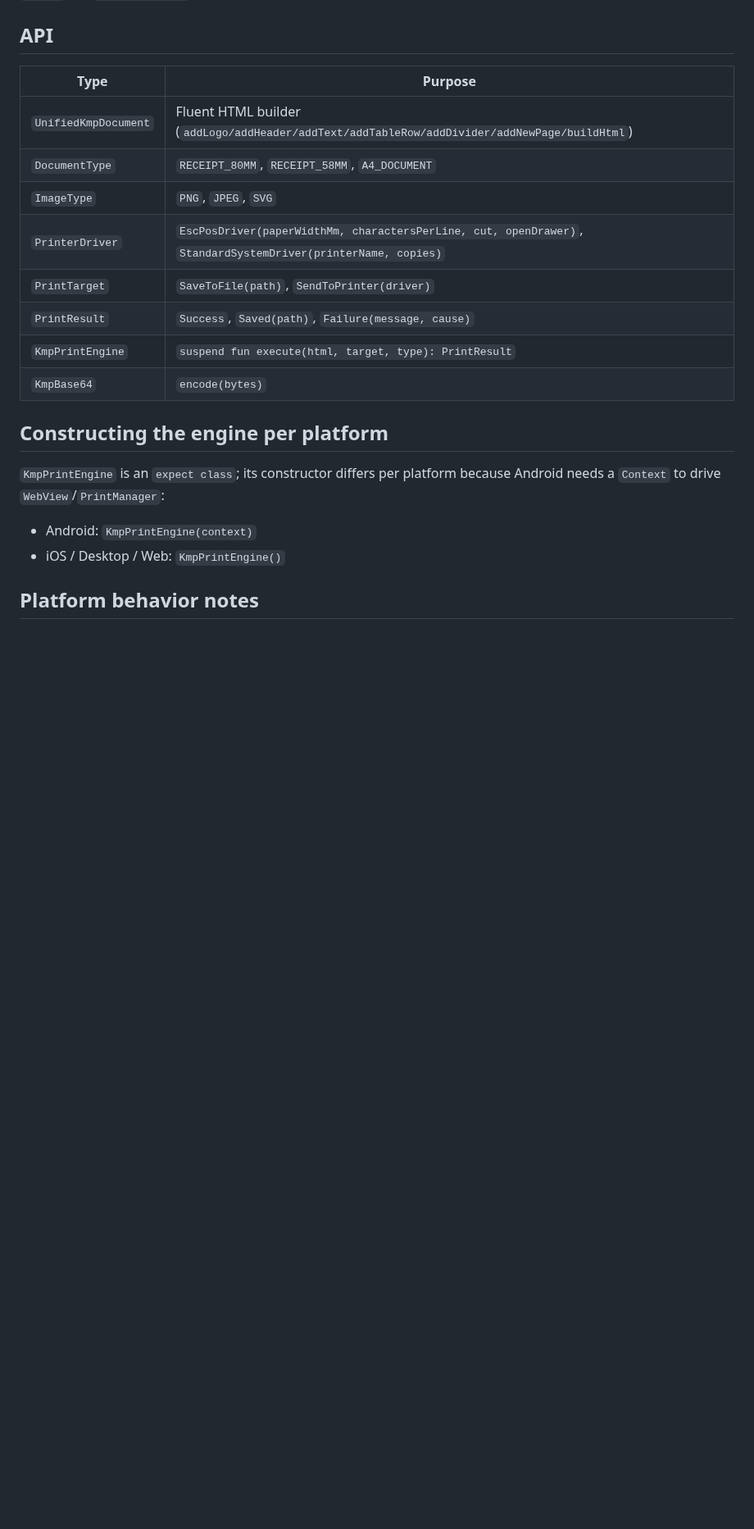
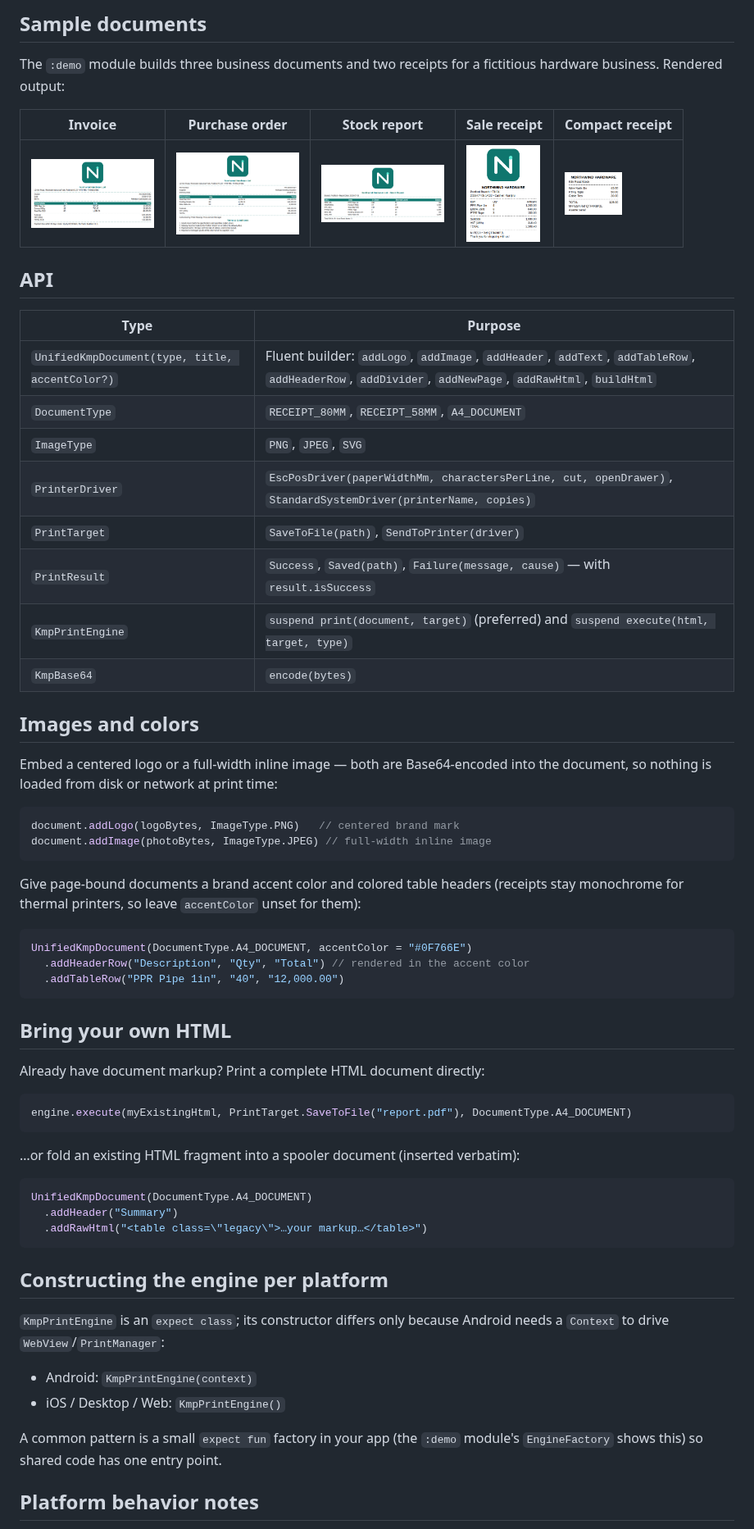
Before and after one commit to ellykits/spooler, a Markdown page: README.md, the part around one of its changes. Shown at 82% size. Rendered like a GitHub page; pictures changed too: docs/images/invoice.png (added), docs/images/purchase-order.png (added), docs/images/receipt-58mm.png (added); blank space fills up the shorter version.

Commit message:
Rewrite README with screenshots, image/color/BYO-HTML docs

````diff
--- a/README.md
+++ b/README.md
@@ -42,24 +84,70 @@ platform](#constructing-the-engine-per-platform) below for how to create one.
+## Sample documents
+
+The `:demo` module builds three business documents and two receipts for a fictitious
+hardware business. Rendered output:
+
+| Invoice | Purchase order | Stock report | Sale receipt | Compact receipt |
+| --- | --- | --- | --- | --- |
+| <img src="docs/images/invoice.png" width="150"/> | <img src="docs/images/purchase-order.png" width="150"/> | <img src="docs/images/stock-report.png" width="150"/> | <img src="docs/images/receipt-80mm.png" width="90"/> | <img src="docs/images/receipt-58mm.png" width="70"/> |
 
 ## API
 
 | Type | Purpose |
 | --- | --- |
-| `UnifiedKmpDocument` | Fluent HTML builder (`addLogo/addHeader/addText/addTableRow/addDivider/addNewPage/buildHtml`) |
+| `UnifiedKmpDocument(type, title, accentColor?)` | Fluent builder: `addLogo`, `addImage`, `addHeader`, `addText`, `addTableRow`, `addHeaderRow`, `addDivider`, `addNewPage`, `addRawHtml`, `buildHtml` |
 | `DocumentType` | `RECEIPT_80MM`, `RECEIPT_58MM`, `A4_DOCUMENT` |
 | `ImageType` | `PNG`, `JPEG`, `SVG` |
 | `PrinterDriver` | `EscPosDriver(paperWidthMm, charactersPerLine, cut, openDrawer)`, `StandardSystemDriver(printerName, copies)` |
 | `PrintTarget` | `SaveToFile(path)`, `SendToPrinter(driver)` |
-| `PrintResult` | `Success`, `Saved(path)`, `Failure(message, cause)` |
-| `KmpPrintEngine` | `suspend fun execute(html, target, type): PrintResult` |
+| `PrintResult` | `Success`, `Saved(path)`, `Failure(message, cause)` — with `result.isSuccess` |
+| `KmpPrintEngine` | `suspend print(document, target)` (preferred) and `suspend execute(html, target, type)` |
 | `KmpBase64` | `encode(bytes)` |
+
+## Images and colors
+
+Embed a centered logo or a full-width inline image — both are Base64-encoded into the
+document, so nothing is loaded from disk or network at print time:
+
+```kotlin
+document.addLogo(logoBytes, ImageType.PNG)   // centered brand mark
+document.addImage(photoBytes, ImageType.JPEG) // full-width inline image
+```
+
+Give page-bound documents a brand accent color and colored table headers (receipts stay
+monochrome for thermal printers, so leave `accentColor` unset for them):
+
+```kotlin
+UnifiedKmpDocument(DocumentType.A4_DOCUMENT, accentColor = "#0F766E")
+  .addHeaderRow("Description", "Qty", "Total") // rendered in the accent color
+  .addTableRow("PPR Pipe 1in", "40", "12,000.00")
+```
+
+## Bring your own HTML
+
+Already have document markup? Print a complete HTML document directly:
+
+```kotlin
+engine.execute(myExistingHtml, PrintTarget.SaveToFile("report.pdf"), DocumentType.A4_DOCUMENT)
+```
+
+…or fold an existing HTML fragment into a spooler document (inserted verbatim):
+
+```kotlin
+UnifiedKmpDocument(DocumentType.A4_DOCUMENT)
+  .addHeader("Summary")
+  .addRawHtml("<table class=\"legacy\">…your markup…</table>")
+```
 
 ## Constructing the engine per platform
 
-`KmpPrintEngine` is an `expect class`; its constructor differs per platform because
-Android needs a `Context` to drive `WebView`/`PrintManager`:
+`KmpPrintEngine` is an `expect class`; its constructor differs only because Android needs a
+`Context` to drive `WebView`/`PrintManager`:
 
 - Android: `KmpPrintEngine(context)`
 - iOS / Desktop / Web: `KmpPrintEngine()`
 
+A common pattern is a small `expect fun` factory in your app (the `:demo` module's
+`EngineFactory` shows this) so shared code has one entry point.
+
 ## Platform behavior notes
 
````
Also changed, not shown: other parts of README.md (+80 -38 lines), docs/images/logo.png (added).
